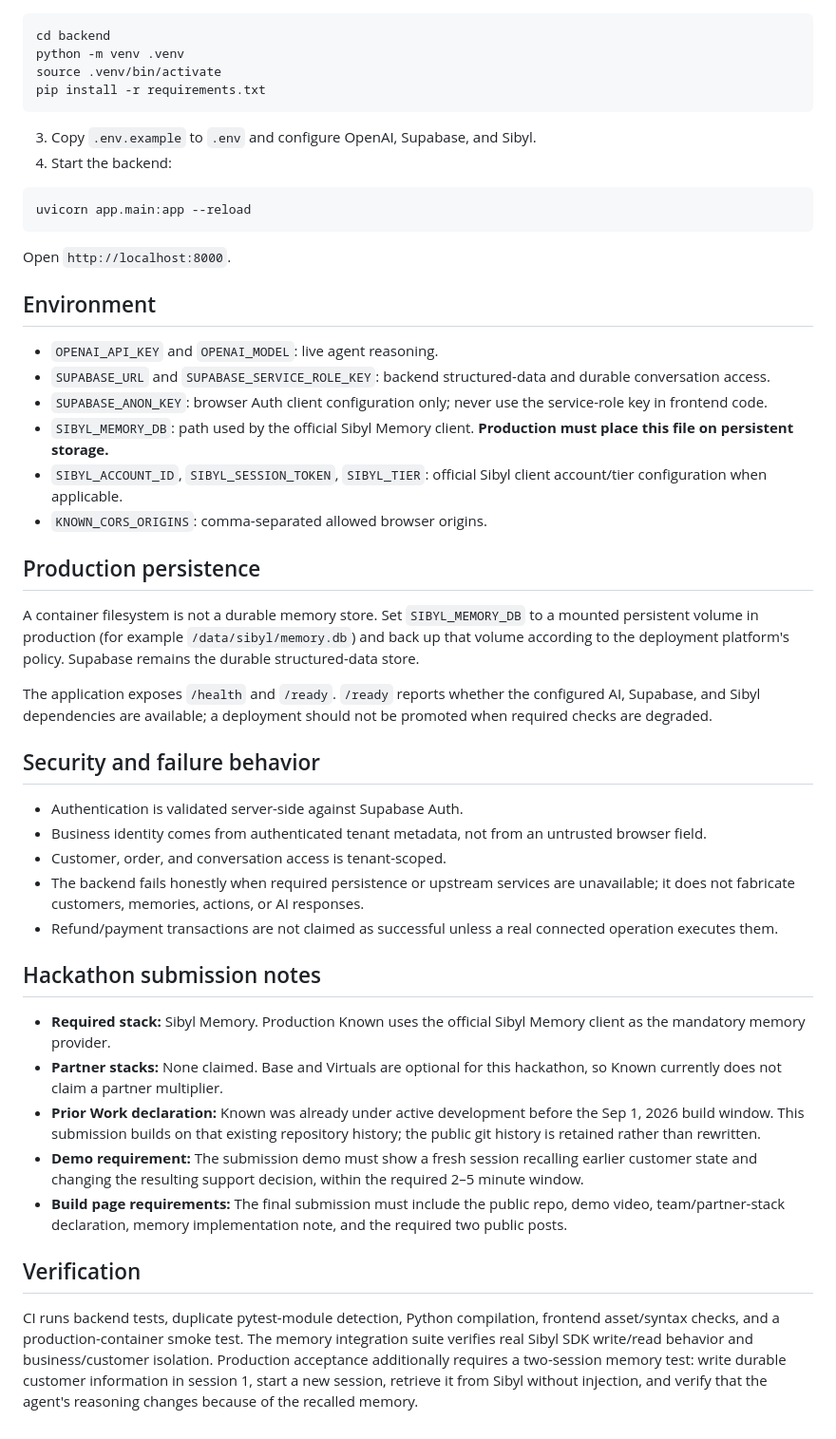
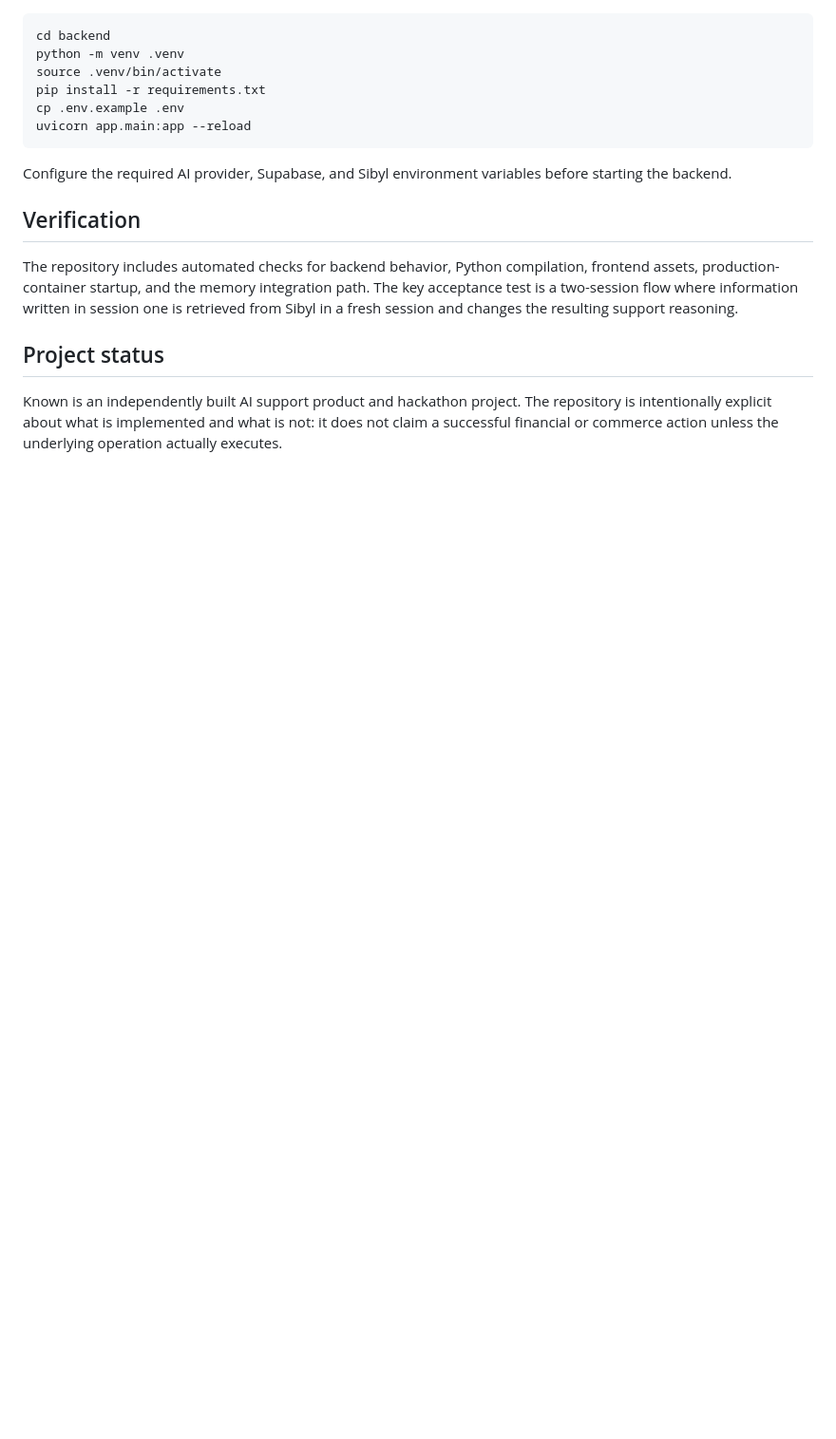
Before and after one commit to juicyblxst-lang/Known, a Markdown page: README.md, the part around one of its changes. Shown at 95% size. Rendered like a GitHub page; blank space fills up the shorter version.

````diff
--- a/README.md
+++ b/README.md
@@ -39,48 +70,16 @@ cd backend
 python -m venv .venv
 source .venv/bin/activate
 pip install -r requirements.txt
-```
-
-3. Copy `.env.example` to `.env` and configure OpenAI, Supabase, and Sibyl.
-4. Start the backend:
-
-```bash
+cp .env.example .env
 uvicorn app.main:app --reload
 ```
 
-Open `http://localhost:8000`.
-
-## Environment
-
-- `OPENAI_API_KEY` and `OPENAI_MODEL`: live agent reasoning.
-- `SUPABASE_URL` and `SUPABASE_SERVICE_ROLE_KEY`: backend structured-data and durable conversation access.
-- `SUPABASE_ANON_KEY`: browser Auth client configuration only; never use the service-role key in frontend code.
-- `SIBYL_MEMORY_DB`: path used by the official Sibyl Memory client. **Production must place this file on persistent storage.**
-- `SIBYL_ACCOUNT_ID`, `SIBYL_SESSION_TOKEN`, `SIBYL_TIER`: official Sibyl client account/tier configuration when applicable.
-- `KNOWN_CORS_ORIGINS`: comma-separated allowed browser origins.
-
-## Production persistence
-
-A container filesystem is not a durable memory store. Set `SIBYL_MEMORY_DB` to a mounted persistent volume in production (for example `/data/sibyl/memory.db`) and back up that volume according to the deployment platform's policy. Supabase remains the durable structured-data store.
-
-The application exposes `/health` and `/ready`. `/ready` reports whether the configured AI, Supabase, and Sibyl dependencies are available; a deployment should not be promoted when required checks are degraded.
-
-## Security and failure behavior
-
-- Authentication is validated server-side against Supabase Auth.
-- Business identity comes from authenticated tenant metadata, not from an untrusted browser field.
-- Customer, order, and conversation access is tenant-scoped.
-- The backend fails honestly when required persistence or upstream services are unavailable; it does not fabricate customers, memories, actions, or AI responses.
-- Refund/payment transactions are not claimed as successful unless a real connected operation executes them.
-
-## Hackathon submission notes
-
-- **Required stack:** Sibyl Memory. Production Known uses the official Sibyl Memory client as the mandatory memory provider.
-- **Partner stacks:** None claimed. Base and Virtuals are optional for this hackathon, so Known currently does not claim a partner multiplier.
-- **Prior Work declaration:** Known was already under active development before the Sep 1, 2026 build window. This submission builds on that existing repository history; the public git history is retained rather than rewritten.
-- **Demo requirement:** The submission demo must show a fresh session recalling earlier customer state and changing the resulting support decision, within the required 2–5 minute window.
-- **Build page requirements:** The final submission must include the public repo, demo video, team/partner-stack declaration, memory implementation note, and the required two public posts.
+Configure the required AI provider, Supabase, and Sibyl environment variables before starting the backend.
 
 ## Verification
 
-CI runs backend tests, duplicate pytest-module detection, Python compilation, frontend asset/syntax checks, and a production-container smoke test. The memory integration suite verifies real Sibyl SDK write/read behavior and business/customer isolation. Production acceptance additionally requires a two-session memory test: write durable customer information in session 1, start a new session, retrieve it from Sibyl without injection, and verify that the agent's reasoning changes because of the recalled memory.
+The repository includes automated checks for backend behavior, Python compilation, frontend assets, production-container startup, and the memory integration path. The key acceptance test is a two-session flow where information written in session one is retrieved from Sibyl in a fresh session and changes the resulting support reasoning.
+
+## Project status
+
+Known is an independently built AI support product and hackathon project. The repository is intentionally explicit about what is implemented and what is not: it does not claim a successful financial or commerce action unless the underlying operation actually executes.
````
Also changed, not shown: other parts of README.md (+50 -19 lines).
